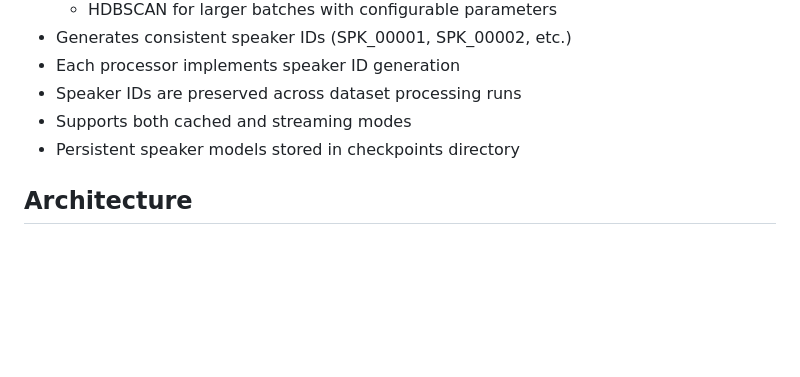
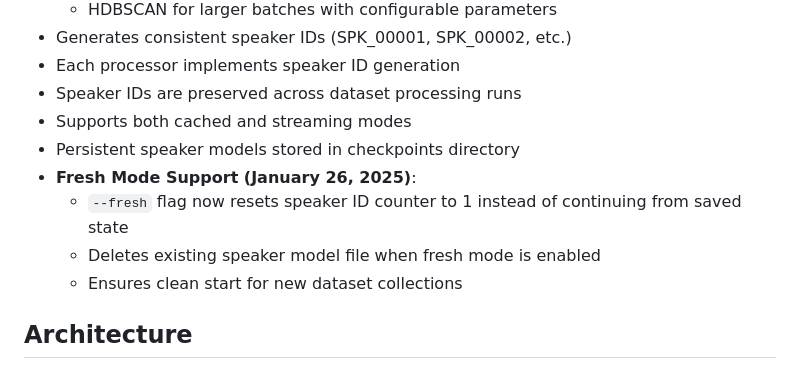
Before and after one commit to ThanaritKanjanametawatAU/ThaiDatasetGathering, a Markdown page: CLAUDE.md, the part around the change. GitHub-like rendering; blank space fills up the shorter version.

```diff
--- a/CLAUDE.md
+++ b/CLAUDE.md
@@ -93,6 +93,10 @@ The project has been updated to use HuggingFace's native audio format for better
 - Speaker IDs are preserved across dataset processing runs
 - Supports both cached and streaming modes
 - Persistent speaker models stored in checkpoints directory
+- **Fresh Mode Support (January 26, 2025)**:
+  - `--fresh` flag now resets speaker ID counter to 1 instead of continuing from saved state
+  - Deletes existing speaker model file when fresh mode is enabled
+  - Ensures clean start for new dataset collections
 
 ## Architecture
 
```
Also changed, not shown: README.md (+7 -0 lines).
